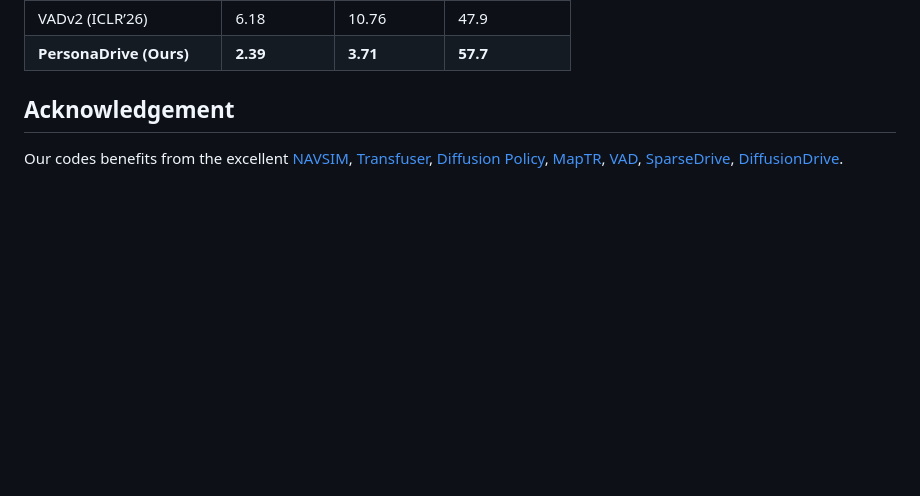
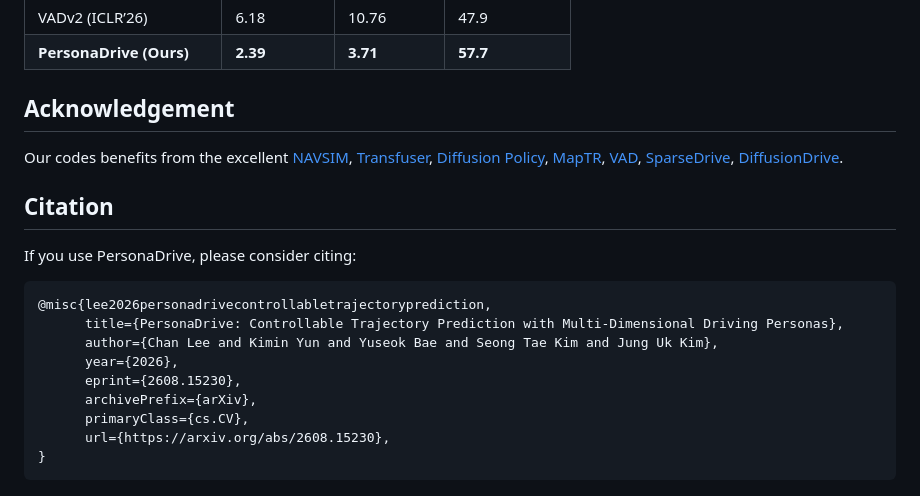
Before and after one commit to VisualAIKHU/PersonaDrive, a Markdown page: README.md, the part around the change. Rendered like a GitHub page; blank space fills up the shorter version.

````diff
--- a/README.md
+++ b/README.md
@@ -78,11 +78,17 @@ You can download this checkpoint at [Checkpoint](https://drive.google.com/file/d
 Our codes benefits from the excellent [NAVSIM](https://github.com/autonomousvision/navsim), [Transfuser](https://github.com/autonomousvision/transfuser), [Diffusion Policy](https://github.com/real-stanford/diffusion_policy), [MapTR](https://github.com/hustvl/MapTR), [VAD](https://github.com/hustvl/VAD), [SparseDrive](https://github.com/swc-17/SparseDrive), [DiffusionDrive](https://github.com/hustvl/DiffusionDrive).
 
 
-<!-- ## Citation
+## Citation
 If you use PersonaDrive, please consider citing:
 
 ```bibtex
-
+@misc{lee2026personadrivecontrollabletrajectoryprediction,
+      title={PersonaDrive: Controllable Trajectory Prediction with Multi-Dimensional Driving Personas},
+      author={Chan Lee and Kimin Yun and Yuseok Bae and Seong Tae Kim and Jung Uk Kim},
+      year={2026},
+      eprint={2608.15230},
+      archivePrefix={arXiv},
+      primaryClass={cs.CV},
+      url={https://arxiv.org/abs/2608.15230},
 }
 ```
-     -->
````
